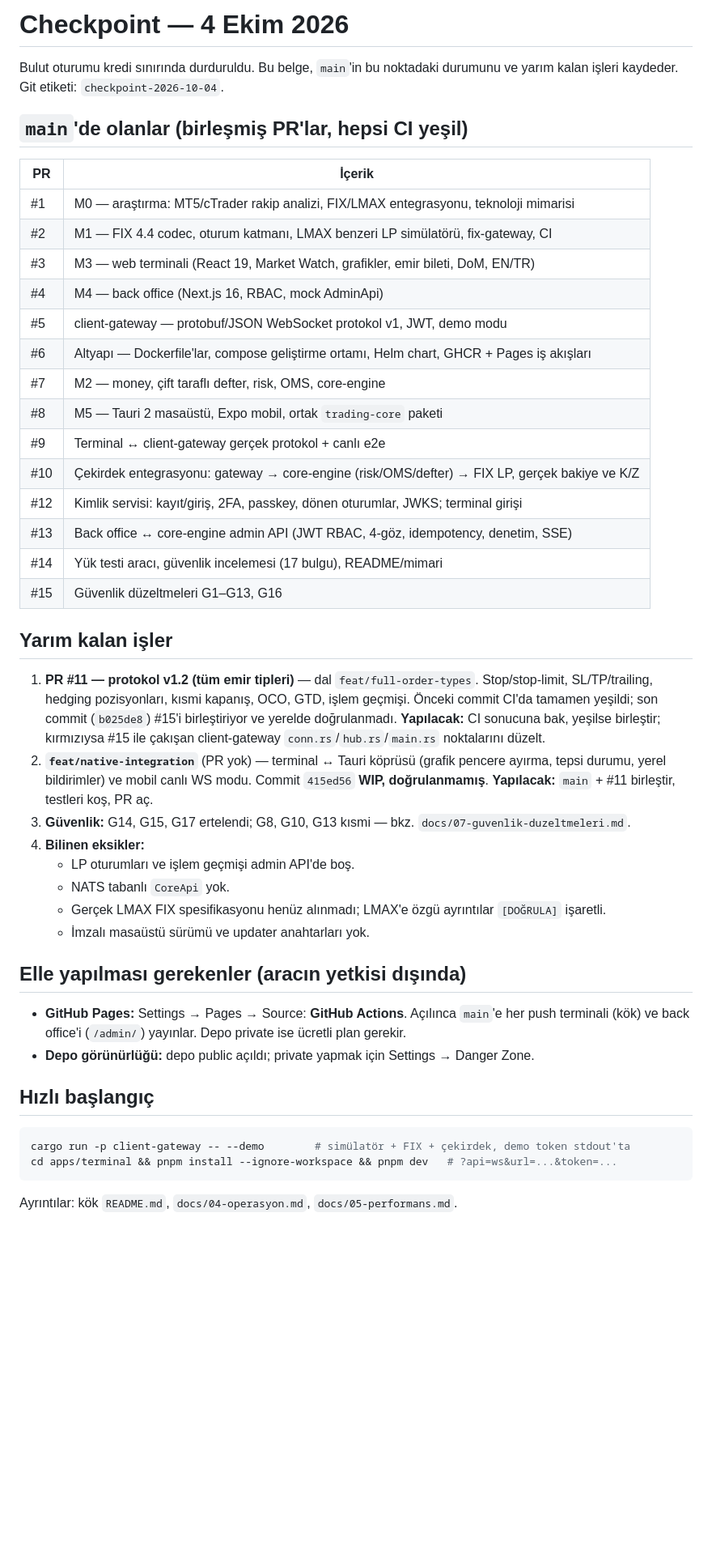
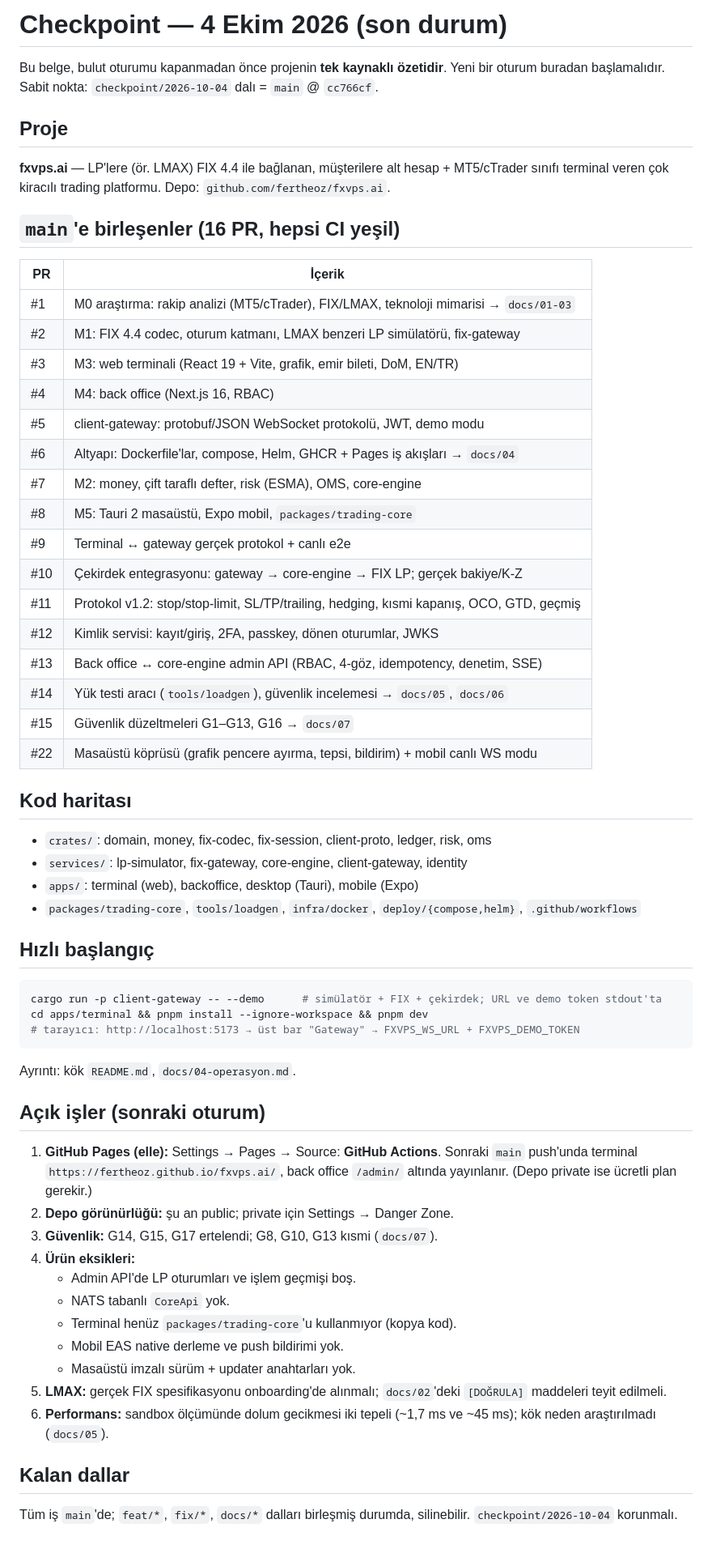
Before and after one commit to fertheoz/fxvps.ai, a Markdown page: docs/CHECKPOINT-2026-10-04.md, the part around the change. Shown at 81% size. Drawn GitHub-style; blank space fills up the shorter version.

Commit message:
docs: final checkpoint (16 merged PRs, open items, quickstart) (#23)
Claude-Session: https://claude.ai/code/session_01AM16rFjZugcU2iY9vvVerE

Co-authored-by: Claude <noreply@anthropic.com>

````diff
--- a/docs/CHECKPOINT-2026-10-04.md
+++ b/docs/CHECKPOINT-2026-10-04.md
@@ -1,54 +1,65 @@
-# Checkpoint — 4 Ekim 2026
+# Checkpoint — 4 Ekim 2026 (son durum)
 
-Bulut oturumu kredi sınırında durduruldu. Bu belge, `main`'in bu noktadaki durumunu ve yarım kalan işleri kaydeder. Git etiketi: `checkpoint-2026-10-04`.
+Bu belge, bulut oturumu kapanmadan önce projenin **tek kaynaklı özetidir**. Yeni bir oturum buradan başlamalıdır.
+Sabit nokta: `checkpoint/2026-10-04` dalı = `main` @ `cc766cf`.
 
-## `main`'de olanlar (birleşmiş PR'lar, hepsi CI yeşil)
+## Proje
+
+**fxvps.ai** — LP'lere (ör. LMAX) FIX 4.4 ile bağlanan, müşterilere alt hesap + MT5/cTrader sınıfı terminal veren
+çok kiracılı trading platformu. Depo: `github.com/fertheoz/fxvps.ai`.
+
+## `main`'e birleşenler (16 PR, hepsi CI yeşil)
 
 | PR | İçerik |
 |---|---|
-| #1 | M0 — araştırma: MT5/cTrader rakip analizi, FIX/LMAX entegrasyonu, teknoloji mimarisi |
-| #2 | M1 — FIX 4.4 codec, oturum katmanı, LMAX benzeri LP simülatörü, fix-gateway, CI |
-| #3 | M3 — web terminali (React 19, Market Watch, grafikler, emir bileti, DoM, EN/TR) |
-| #4 | M4 — back office (Next.js 16, RBAC, mock AdminApi) |
-| #5 | client-gateway — protobuf/JSON WebSocket protokol v1, JWT, demo modu |
-| #6 | Altyapı — Dockerfile'lar, compose geliştirme ortamı, Helm chart, GHCR + Pages iş akışları |
-| #7 | M2 — money, çift taraflı defter, risk, OMS, core-engine |
-| #8 | M5 — Tauri 2 masaüstü, Expo mobil, ortak `trading-core` paketi |
-| #9 | Terminal ↔ client-gateway gerçek protokol + canlı e2e |
-| #10 | Çekirdek entegrasyonu: gateway → core-engine (risk/OMS/defter) → FIX LP, gerçek bakiye ve K/Z |
-| #12 | Kimlik servisi: kayıt/giriş, 2FA, passkey, dönen oturumlar, JWKS; terminal girişi |
-| #13 | Back office ↔ core-engine admin API (JWT RBAC, 4-göz, idempotency, denetim, SSE) |
-| #14 | Yük testi aracı, güvenlik incelemesi (17 bulgu), README/mimari |
-| #15 | Güvenlik düzeltmeleri G1–G13, G16 |
+| #1 | M0 araştırma: rakip analizi (MT5/cTrader), FIX/LMAX, teknoloji mimarisi → `docs/01-03` |
+| #2 | M1: FIX 4.4 codec, oturum katmanı, LMAX benzeri LP simülatörü, fix-gateway |
+| #3 | M3: web terminali (React 19 + Vite, grafik, emir bileti, DoM, EN/TR) |
+| #4 | M4: back office (Next.js 16, RBAC) |
+| #5 | client-gateway: protobuf/JSON WebSocket protokolü, JWT, demo modu |
+| #6 | Altyapı: Dockerfile'lar, compose, Helm, GHCR + Pages iş akışları → `docs/04` |
+| #7 | M2: money, çift taraflı defter, risk (ESMA), OMS, core-engine |
+| #8 | M5: Tauri 2 masaüstü, Expo mobil, `packages/trading-core` |
+| #9 | Terminal ↔ gateway gerçek protokol + canlı e2e |
+| #10 | Çekirdek entegrasyonu: gateway → core-engine → FIX LP; gerçek bakiye/K-Z |
+| #11 | Protokol v1.2: stop/stop-limit, SL/TP/trailing, hedging, kısmi kapanış, OCO, GTD, geçmiş |
+| #12 | Kimlik servisi: kayıt/giriş, 2FA, passkey, dönen oturumlar, JWKS |
+| #13 | Back office ↔ core-engine admin API (RBAC, 4-göz, idempotency, denetim, SSE) |
+| #14 | Yük testi aracı (`tools/loadgen`), güvenlik incelemesi → `docs/05`, `docs/06` |
+| #15 | Güvenlik düzeltmeleri G1–G13, G16 → `docs/07` |
+| #22 | Masaüstü köprüsü (grafik pencere ayırma, tepsi, bildirim) + mobil canlı WS modu |
 
-## Yarım kalan işler
+## Kod haritası
 
-1. **PR #11 — protokol v1.2 (tüm emir tipleri)** — dal `feat/full-order-types`.
-   Stop/stop-limit, SL/TP/trailing, hedging pozisyonları, kısmi kapanış, OCO, GTD, işlem geçmişi.
-   Önceki commit CI'da tamamen yeşildi; son commit (`b025de8`) #15'i birleştiriyor ve yerelde
-   doğrulanmadı. **Yapılacak:** CI sonucuna bak, yeşilse birleştir; kırmızıysa #15 ile çakışan
-   client-gateway `conn.rs`/`hub.rs`/`main.rs` noktalarını düzelt.
-2. **`feat/native-integration`** (PR yok) — terminal ↔ Tauri köprüsü (grafik pencere ayırma,
-   tepsi durumu, yerel bildirimler) ve mobil canlı WS modu. Commit `415ed56` **WIP, doğrulanmamış**.
-   **Yapılacak:** `main` + #11 birleştir, testleri koş, PR aç.
-3. **Güvenlik:** G14, G15, G17 ertelendi; G8, G10, G13 kısmi — bkz. `docs/07-guvenlik-duzeltmeleri.md`.
-4. **Bilinen eksikler:**
-   - LP oturumları ve işlem geçmişi admin API'de boş.
-   - NATS tabanlı `CoreApi` yok.
-   - Gerçek LMAX FIX spesifikasyonu henüz alınmadı; LMAX'e özgü ayrıntılar `[DOĞRULA]` işaretli.
-   - İmzalı masaüstü sürümü ve updater anahtarları yok.
-
-## Elle yapılması gerekenler (aracın yetkisi dışında)
-
-- **GitHub Pages:** Settings → Pages → Source: **GitHub Actions**. Açılınca `main`'e her push terminali
-  (kök) ve back office'i (`/admin/`) yayınlar. Depo private ise ücretli plan gerekir.
-- **Depo görünürlüğü:** depo public açıldı; private yapmak için Settings → Danger Zone.
+- `crates/`: domain, money, fix-codec, fix-session, client-proto, ledger, risk, oms
+- `services/`: lp-simulator, fix-gateway, core-engine, client-gateway, identity
+- `apps/`: terminal (web), backoffice, desktop (Tauri), mobile (Expo)
+- `packages/trading-core`, `tools/loadgen`, `infra/docker`, `deploy/{compose,helm}`, `.github/workflows`
 
 ## Hızlı başlangıç
 
 ```bash
-cargo run -p client-gateway -- --demo        # simülatör + FIX + çekirdek, demo token stdout'ta
-cd apps/terminal && pnpm install --ignore-workspace && pnpm dev   # ?api=ws&url=...&token=...
+cargo run -p client-gateway -- --demo      # simülatör + FIX + çekirdek; URL ve demo token stdout'ta
+cd apps/terminal && pnpm install --ignore-workspace && pnpm dev
+# tarayıcı: http://localhost:5173 → üst bar "Gateway" → FXVPS_WS_URL + FXVPS_DEMO_TOKEN
 ```
+Ayrıntı: kök `README.md`, `docs/04-operasyon.md`.
 
-Ayrıntılar: kök `README.md`, `docs/04-operasyon.md`, `docs/05-performans.md`.
+## Açık işler (sonraki oturum)
+
+1. **GitHub Pages (elle):** Settings → Pages → Source: **GitHub Actions**. Sonraki `main` push'unda terminal
+   `https://fertheoz.github.io/fxvps.ai/`, back office `/admin/` altında yayınlanır. (Depo private ise ücretli plan gerekir.)
+2. **Depo görünürlüğü:** şu an public; private için Settings → Danger Zone.
+3. **Güvenlik:** G14, G15, G17 ertelendi; G8, G10, G13 kısmi (`docs/07`).
+4. **Ürün eksikleri:**
+   - Admin API'de LP oturumları ve işlem geçmişi boş.
+   - NATS tabanlı `CoreApi` yok.
+   - Terminal henüz `packages/trading-core`'u kullanmıyor (kopya kod).
+   - Mobil EAS native derleme ve push bildirimi yok.
+   - Masaüstü imzalı sürüm + updater anahtarları yok.
+5. **LMAX:** gerçek FIX spesifikasyonu onboarding'de alınmalı; `docs/02`'deki `[DOĞRULA]` maddeleri teyit edilmeli.
+6. **Performans:** sandbox ölçümünde dolum gecikmesi iki tepeli (~1,7 ms ve ~45 ms); kök neden araştırılmadı (`docs/05`).
+
+## Kalan dallar
+
+Tüm iş `main`'de; `feat/*`, `fix/*`, `docs/*` dalları birleşmiş durumda, silinebilir. `checkpoint/2026-10-04` korunmalı.
````
